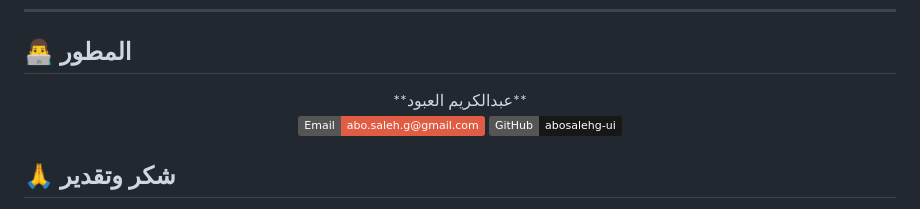
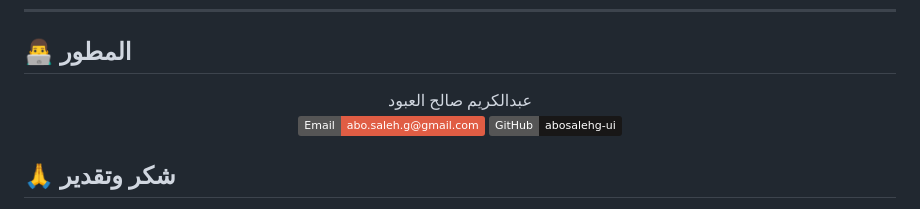
Before and after one commit to abosalehg-ui/court-templates-sa, a Markdown page: README.md, the part around the change. Rendered like a GitHub page; badges without logos.

```diff
--- a/README.md
+++ b/README.md
@@ -226,7 +226,7 @@ court-templates-sa/
 
 ## 👨‍💻 المطور
 <div align="center">
-**عبدالكريم العبود**
+عبدالكريم صالح العبود
 
 [![Email](https://img.shields.io/badge/Email-abo.saleh.g%40gmail.com-red?logo=gmail)](mailto:abo.saleh.g@gmail.com)
 [![GitHub](https://img.shields.io/badge/GitHub-abosalehg--ui-181717?logo=github)](https://github.com/abosalehg-ui)
```
